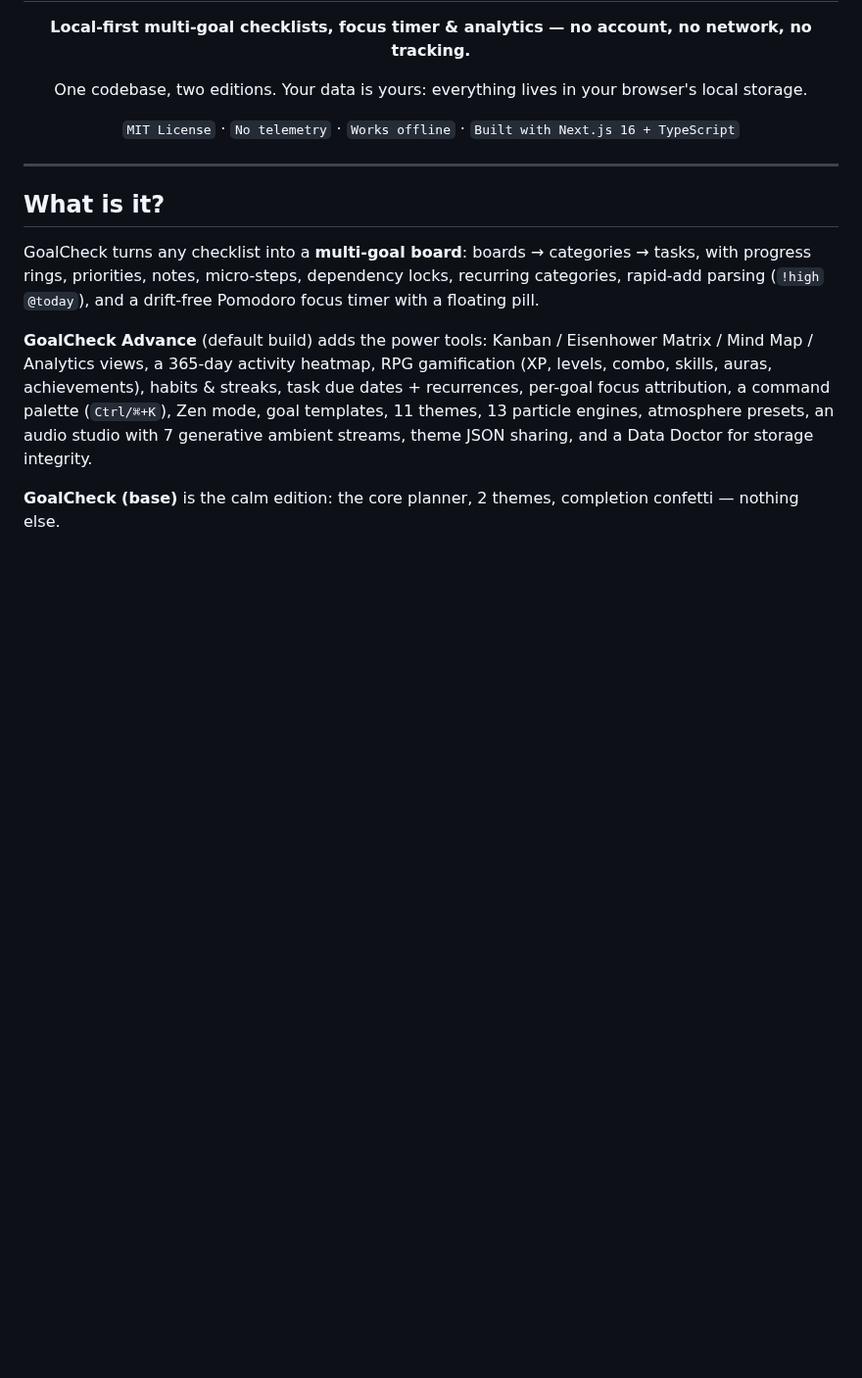
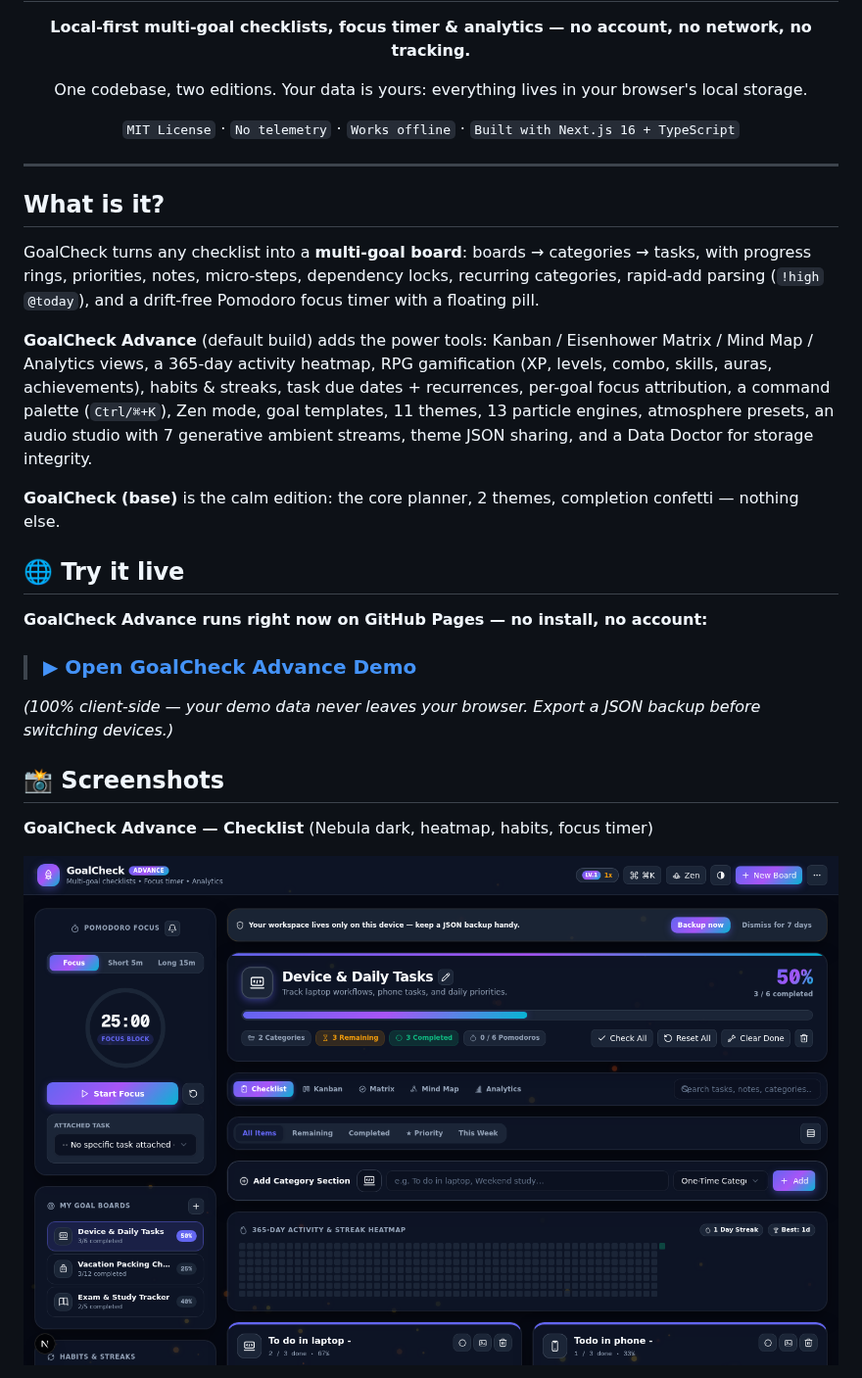
Before and after one commit to Avithegod2010/Goalcheck, a Markdown page: README.md, the part around one of its changes. Shown at 98% size. Rendered like a GitHub page; pictures changed too: docs/screenshots/advance-checklist.png (added); blank space fills up the shorter version.

```diff
--- a/README.md
+++ b/README.md
@@ -19,3 +19,18 @@ GoalCheck turns any checklist into a **multi-goal board**: boards → categories
 **GoalCheck Advance** (default build) adds the power tools: Kanban / Eisenhower Matrix / Mind Map / Analytics views, a 365-day activity heatmap, RPG gamification (XP, levels, combo, skills, auras, achievements), habits & streaks, task due dates + recurrences, per-goal focus attribution, a command palette (`Ctrl/⌘+K`), Zen mode, goal templates, 11 themes, 13 particle engines, atmosphere presets, an audio studio with 7 generative ambient streams, theme JSON sharing, and a Data Doctor for storage integrity.
 
 **GoalCheck (base)** is the calm edition: the core planner, 2 themes, completion confetti — nothing else.
+
+## 🌐 Try it live
+
+**GoalCheck Advance runs right now on GitHub Pages — no install, no account:**
+
+> ### [▶ Open GoalCheck Advance Demo](https://avithegod2010.github.io/Goalcheck/)
+
+*(100% client-side — your demo data never leaves your browser. Export a JSON backup before switching devices.)*
+
+## 📸 Screenshots
+
+**GoalCheck Advance — Checklist** (Nebula dark, heatmap, habits, focus timer)
+
+![GoalCheck Advance — Checklist](docs/screenshots/advance-checklist.png)
+
```
Also changed, not shown: other parts of README.md (+11 -0 lines), docs/screenshots/advance-analytics.png (added), docs/screenshots/advance-kanban.png (added), docs/screenshots/advance-matrix.png (added), docs/screenshots/base-checklist.png (added), 2 other files.
